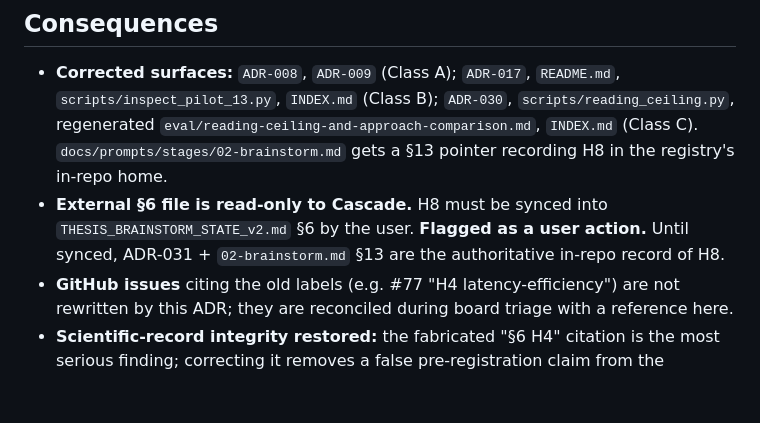
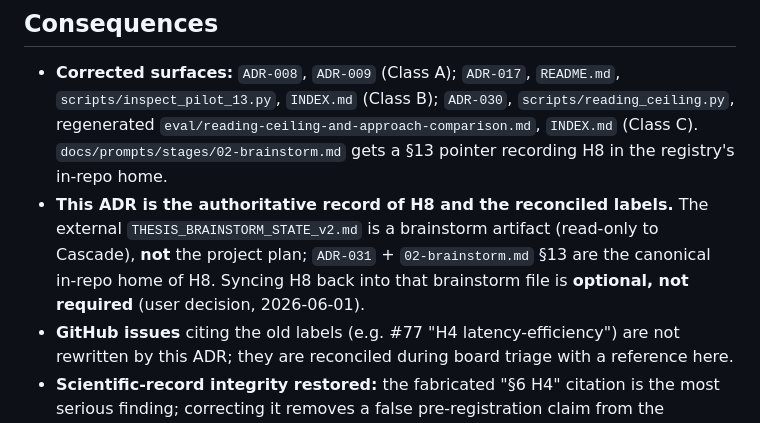
Before and after one commit to ReebalSami/horus, a Markdown page: docs/decisions/ADR-031-hypothesis-label-reconciliation.md, the part around the change. GitHub-like rendering; blank space fills up the shorter version.

Commit message:
docs(adr): mark external brainstorm sync optional, not required (ADR-031) (#94)
ADR-031 + 02-brainstorm.md §13 are the authoritative in-repo record of H8; the external THESIS_BRAINSTORM_STATE_v2.md is a non-authoritative brainstorm artifact, not the project plan. Per user decision 2026-06-01. Markdown-only.

```diff
--- a/docs/decisions/ADR-031-hypothesis-label-reconciliation.md
+++ b/docs/decisions/ADR-031-hypothesis-label-reconciliation.md
@@ -83,7 +83,7 @@ All remaining bare "H4" tokens in `ADR-017` + `scripts/inspect_pilot_13.py:198`
 ## Consequences
 
 - **Corrected surfaces:** `ADR-008`, `ADR-009` (Class A); `ADR-017`, `README.md`, `scripts/inspect_pilot_13.py`, `INDEX.md` (Class B); `ADR-030`, `scripts/reading_ceiling.py`, regenerated `eval/reading-ceiling-and-approach-comparison.md`, `INDEX.md` (Class C). `docs/prompts/stages/02-brainstorm.md` gets a §13 pointer recording H8 in the registry's in-repo home.
-- **External §6 file is read-only to Cascade.** H8 must be synced into `THESIS_BRAINSTORM_STATE_v2.md` §6 by the user. **Flagged as a user action.** Until synced, ADR-031 + `02-brainstorm.md` §13 are the authoritative in-repo record of H8.
+- **This ADR is the authoritative record of H8 and the reconciled labels.** The external `THESIS_BRAINSTORM_STATE_v2.md` is a brainstorm artifact (read-only to Cascade), **not** the project plan; `ADR-031` + `02-brainstorm.md` §13 are the canonical in-repo home of H8. Syncing H8 back into that brainstorm file is **optional, not required** (user decision, 2026-06-01).
 - **GitHub issues** citing the old labels (e.g. #77 "H4 latency-efficiency") are not rewritten by this ADR; they are reconciled during board triage with a reference here.
 - **Scientific-record integrity restored:** the fabricated "§6 H4" citation is the most serious finding; correcting it removes a false pre-registration claim from the canonical ADR trail.
 
```
Also changed, not shown: 1 other file.
